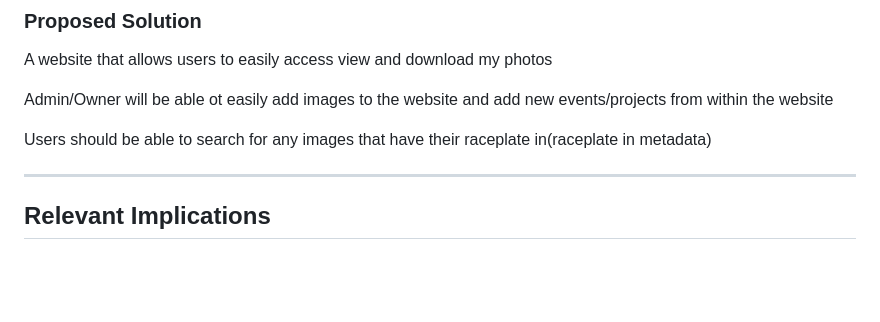
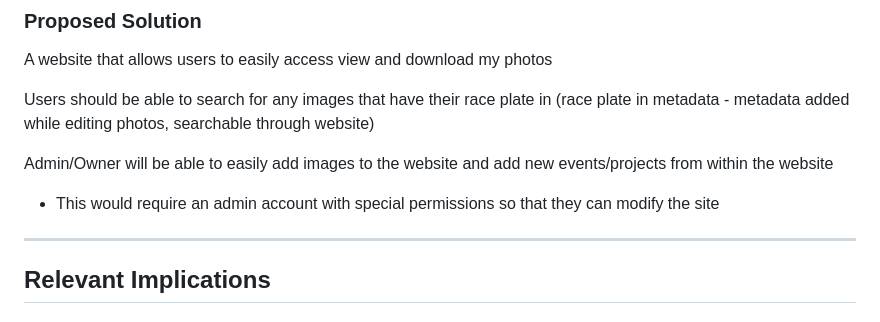
Before and after one commit to rory-stock/300dtd-website-assessment, a Markdown page: README.md, the part around the change. Drawn GitHub-style; blank space fills up the shorter version.

Commit message:
Working on system requirements

```diff
--- a/README.md
+++ b/README.md
@@ -27,10 +27,10 @@ Possible Clients: Need to be able to easily see examples of my work and an easy
 
 A website that allows users to easily access view and download my photos
 
-Admin/Owner will be able ot easily add images to the website and add new events/projects from within the website
+Users should be able to search for any images that have their race plate in (race plate in metadata - metadata added while editing photos, searchable through website)
 
-Users should be able to search for any images that have their raceplate in(raceplate in metadata)
-
+Admin/Owner will be able to easily add images to the website and add new events/projects from within the website
+ - This would require an admin account with special permissions so that they can modify the site
 
 -------------------------------------------------
 
```
